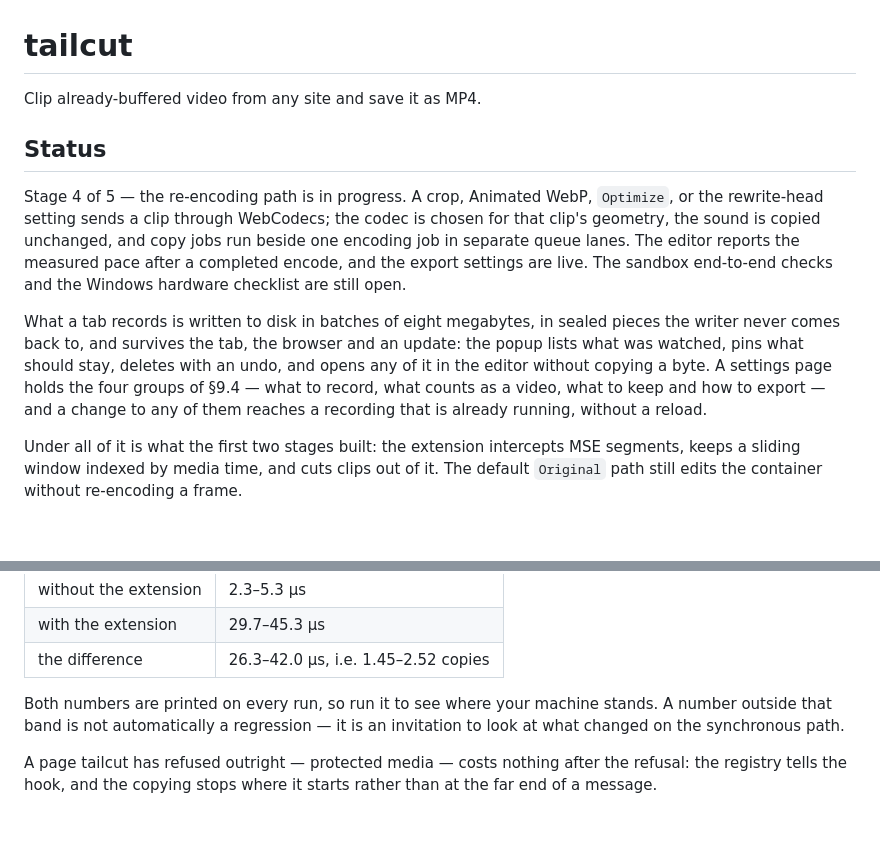
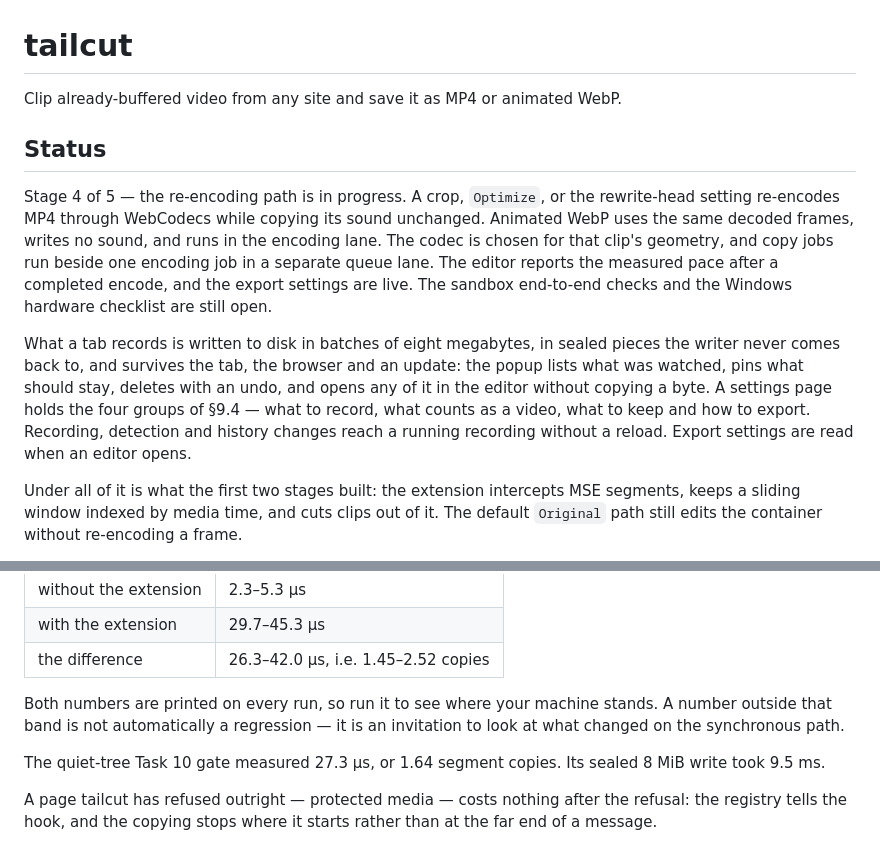
Before and after one commit to rnv812/tailcut, a Markdown page: README.md, 2 parts joined by grey strips. Drawn GitHub-style; blank space fills up the shorter version.

Commit message:
docs(state): distinguish the current gate from its historical evidence
Correct the core file and unit-check counts, pin commit statistics, state the editor-open boundary for export settings, and separate silent WebP from MP4's copied audio. Name the Task 10 overhead and sealed-write figures as the current point while retaining the older reference runs.

The 59 open notes were mutation-verified at 563b51c, not rerun after Task 10. The handoff and AGENTS file now say that instead of claiming each note still reproduces on today's tree.

Gate: 536 plan blocks, no mismatches; git diff --check clean.

Co-Authored-By: Claude Opus 5 (1M context) <noreply@anthropic.com>

```diff
--- a/README.md
+++ b/README.md
@@ -1,13 +1,14 @@
 # tailcut
 
-Clip already-buffered video from any site and save it as MP4.
+Clip already-buffered video from any site and save it as MP4 or animated WebP.
 
 ## Status
 
-Stage 4 of 5 — the re-encoding path is in progress. A crop, Animated WebP,
-`Optimize`, or the rewrite-head setting sends a clip through WebCodecs; the codec
-is chosen for that clip's geometry, the sound is copied unchanged, and copy jobs
-run beside one encoding job in separate queue lanes. The editor reports the
+Stage 4 of 5 — the re-encoding path is in progress. A crop, `Optimize`, or the
+rewrite-head setting re-encodes MP4 through WebCodecs while copying its sound
+unchanged. Animated WebP uses the same decoded frames, writes no sound, and runs
+in the encoding lane. The codec is chosen for that clip's geometry, and copy jobs
+run beside one encoding job in a separate queue lane. The editor reports the
 measured pace after a completed encode, and the export settings are live. The
 sandbox end-to-end checks and the Windows hardware checklist are still open.
 
@@ -16,9 +17,9 @@ batches of eight megabytes, in sealed pieces the writer never comes back to, and
 survives the tab, the browser and an update: the popup lists what was watched,
 pins what should stay, deletes with an undo, and opens any of it in the editor
 without copying a byte. A settings page holds the four groups of §9.4 —
-what to record, what counts as a video, what to keep and how to export — and a
-change to any of them reaches a recording that is already running, without a
-reload.
+what to record, what counts as a video, what to keep and how to export. Recording,
+detection and history changes reach a running recording without a reload. Export
+settings are read when an editor opens.
 
 Under all of it is what the first two stages built: the extension intercepts MSE
 segments, keeps a sliding window indexed by media time, and cuts clips out of it.
@@ -123,6 +124,9 @@ Both numbers are printed on every run, so run it to see where your machine
 stands. A number outside that band is not automatically a regression — it is an
 invitation to look at what changed on the synchronous path.
 
+The quiet-tree Task 10 gate measured 27.3 µs, or 1.64 segment copies. Its sealed
+8 MiB write took 9.5 ms.
+
 A page tailcut has refused outright — protected media — costs nothing after the
 refusal: the registry tells the hook, and the copying stops where it starts
 rather than at the far end of a message.
```
